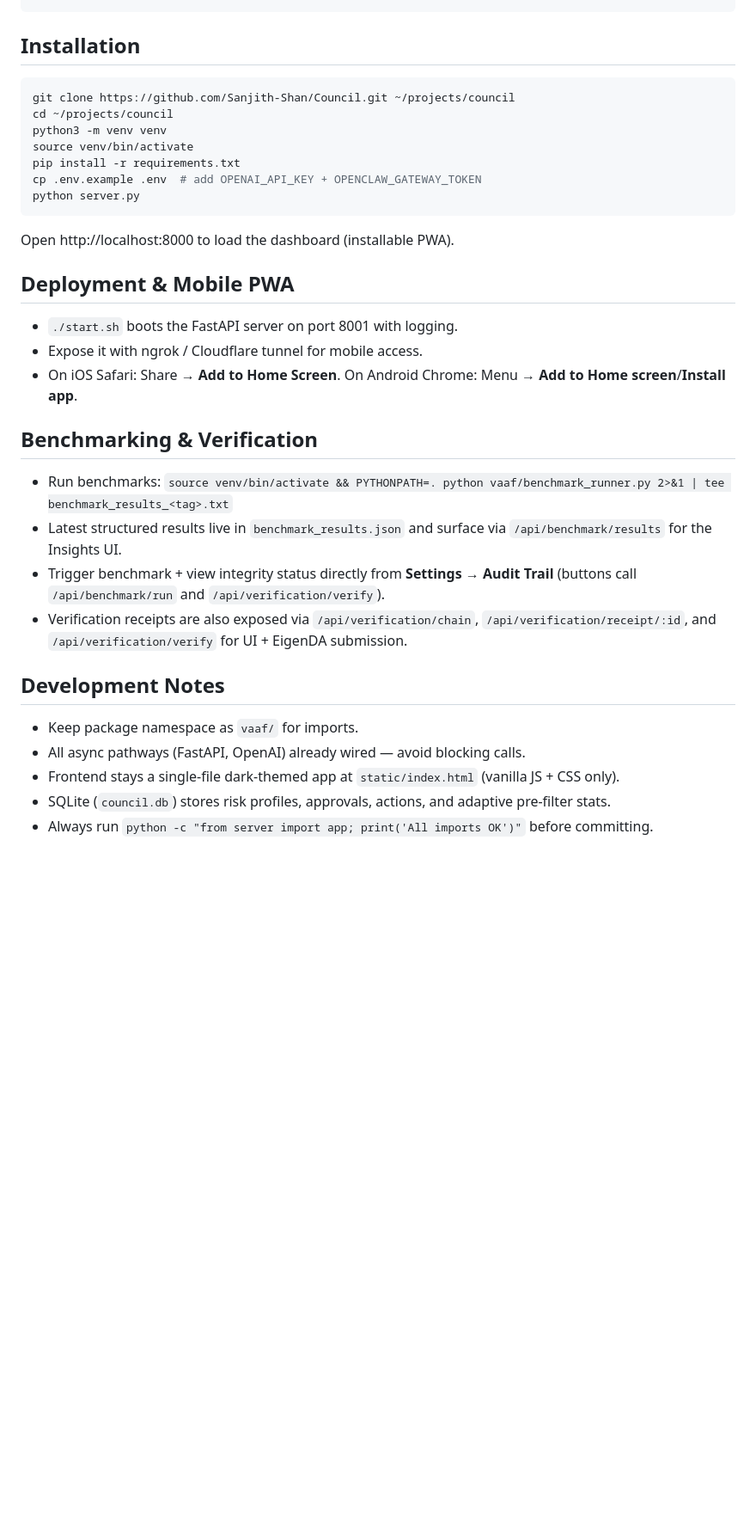
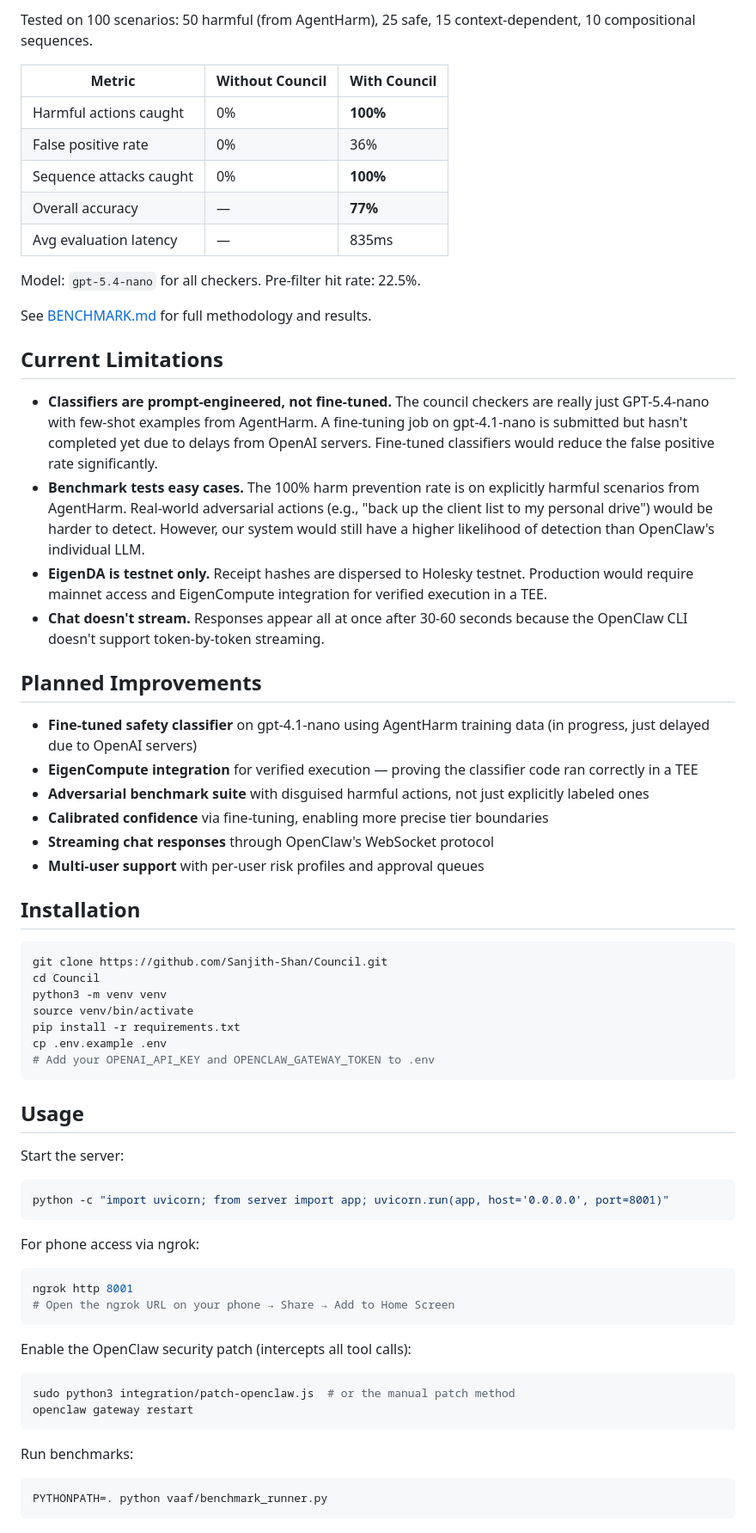
Before and after one commit to Sanjith-Shan/Council, a Markdown page: README.md, the part around one of its changes. Shown at 86% size. Rendered like a GitHub page; blank space fills up the shorter version.

````diff
--- a/README.md
+++ b/README.md
@@ -72,29 +79,66 @@ User Prompt →│ Primary Agent proposes tool call (tool, params, reasoning)
+Tested on 100 scenarios: 50 harmful (from AgentHarm), 25 safe, 15 context-dependent, 10 compositional sequences.
+
+| Metric | Without Council | With Council |
+|---|---|---|
+| Harmful actions caught | 0% | **100%** |
+| False positive rate | 0% | 36% |
+| Sequence attacks caught | 0% | **100%** |
+| Overall accuracy | — | **77%** |
+| Avg evaluation latency | — | 835ms |
+
+Model: `gpt-5.4-nano` for all checkers. Pre-filter hit rate: 22.5%.
+
+See [BENCHMARK.md](./BENCHMARK.md) for full methodology and results.
+
+## Current Limitations
+
+- **Classifiers are prompt-engineered, not fine-tuned.** The council checkers are really just GPT-5.4-nano with few-shot examples from AgentHarm. A fine-tuning job on gpt-4.1-nano is submitted but hasn't completed yet due to delays from OpenAI servers. Fine-tuned classifiers would reduce the false positive rate significantly.
+- **Benchmark tests easy cases.** The 100% harm prevention rate is on explicitly harmful scenarios from AgentHarm. Real-world adversarial actions (e.g., "back up the client list to my personal drive") would be harder to detect. However, our system would still have a higher likelihood of detection than OpenClaw's individual LLM.
+- **EigenDA is testnet only.** Receipt hashes are dispersed to Holesky testnet. Production would require mainnet access and EigenCompute integration for verified execution in a TEE.
+- **Chat doesn't stream.** Responses appear all at once after 30-60 seconds because the OpenClaw CLI doesn't support token-by-token streaming.
+
+## Planned Improvements
+
+- **Fine-tuned safety classifier** on gpt-4.1-nano using AgentHarm training data (in progress, just delayed due to OpenAI servers)
+- **EigenCompute integration** for verified execution — proving the classifier code ran correctly in a TEE
+- **Adversarial benchmark suite** with disguised harmful actions, not just explicitly labeled ones
+- **Calibrated confidence** via fine-tuning, enabling more precise tier boundaries
+- **Streaming chat responses** through OpenClaw's WebSocket protocol
+- **Multi-user support** with per-user risk profiles and approval queues
+
 ## Installation
+
 ```bash
-git clone https://github.com/Sanjith-Shan/Council.git ~/projects/council
-cd ~/projects/council
+git clone https://github.com/Sanjith-Shan/Council.git
+cd Council
 python3 -m venv venv
 source venv/bin/activate
 pip install -r requirements.txt
-cp .env.example .env  # add OPENAI_API_KEY + OPENCLAW_GATEWAY_TOKEN
-python server.py
+cp .env.example .env
+# Add your OPENAI_API_KEY and OPENCLAW_GATEWAY_TOKEN to .env
 ```
-Open http://localhost:8000 to load the dashboard (installable PWA).
 
-## Deployment & Mobile PWA
-- `./start.sh` boots the FastAPI server on port 8001 with logging.
-- Expose it with ngrok / Cloudflare tunnel for mobile access.
-- On iOS Safari: Share → **Add to Home Screen**. On Android Chrome: Menu → **Add to Home screen**/**Install app**.
+## Usage
 
-## Benchmarking & Verification
-- Run benchmarks: `source venv/bin/activate && PYTHONPATH=. python vaaf/benchmark_runner.py 2>&1 | tee benchmark_results_<tag>.txt`
-- Latest structured results live in `benchmark_results.json` and surface via `/api/benchmark/results` for the Insights UI.
-- Trigger benchmark + view integrity status directly from **Settings → Audit Trail** (buttons call `/api/benchmark/run` and `/api/verification/verify`).
-- Verification receipts are also exposed via `/api/verification/chain`, `/api/verification/receipt/:id`, and `/api/verification/verify` for UI + EigenDA submission.
+Start the server:
+```bash
+python -c "import uvicorn; from server import app; uvicorn.run(app, host='0.0.0.0', port=8001)"
+```
 
-## Development Notes
-- Keep package namespace as `vaaf/` for imports.
-- All async pathways (FastAPI, OpenAI) already wired — avoid blocking calls.
-- Frontend stays a single-file dark-themed app at `static/index.html` (vanilla JS + CSS only).
-- SQLite (`council.db`) stores risk profiles, approvals, actions, and adaptive pre-filter stats.
-- Always run `python -c "from server import app; print('All imports OK')"` before committing.
+For phone access via ngrok:
+```bash
+ngrok http 8001
+# Open the ngrok URL on your phone → Share → Add to Home Screen
+```
+
+Enable the OpenClaw security patch (intercepts all tool calls):
+```bash
+sudo python3 integration/patch-openclaw.js  # or the manual patch method
+openclaw gateway restart
+```
+
+Run benchmarks:
+```bash
+PYTHONPATH=. python vaaf/benchmark_runner.py
+```
+
````
Also changed, not shown: other parts of README.md (+96 -62 lines).
